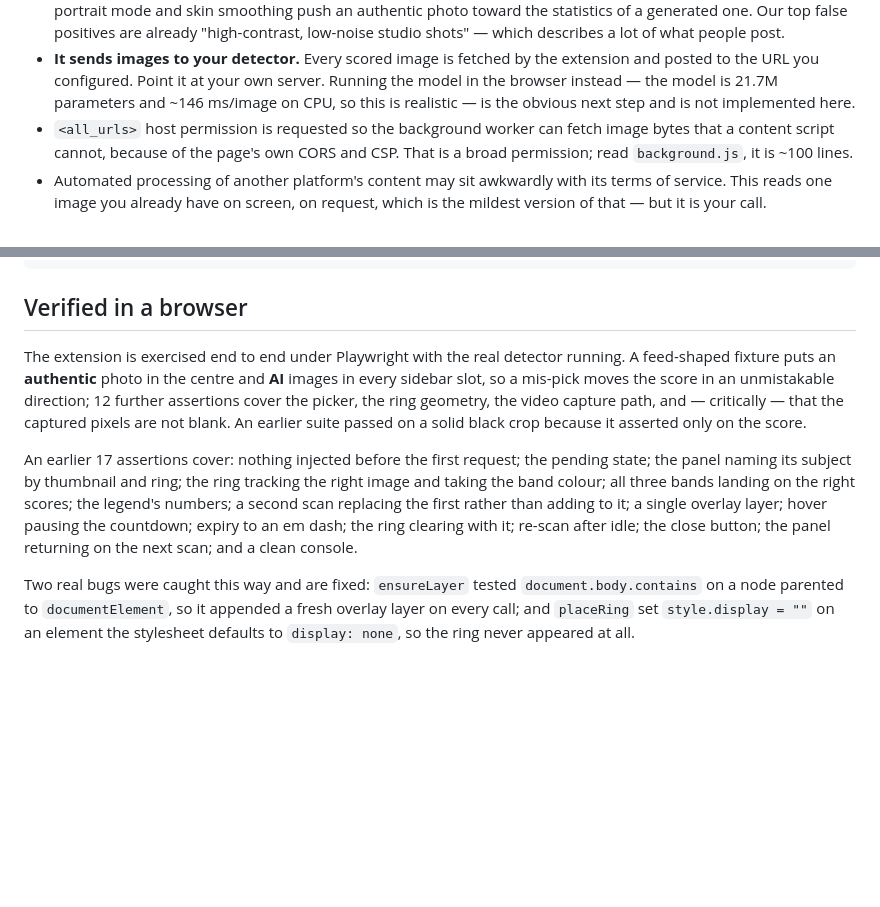
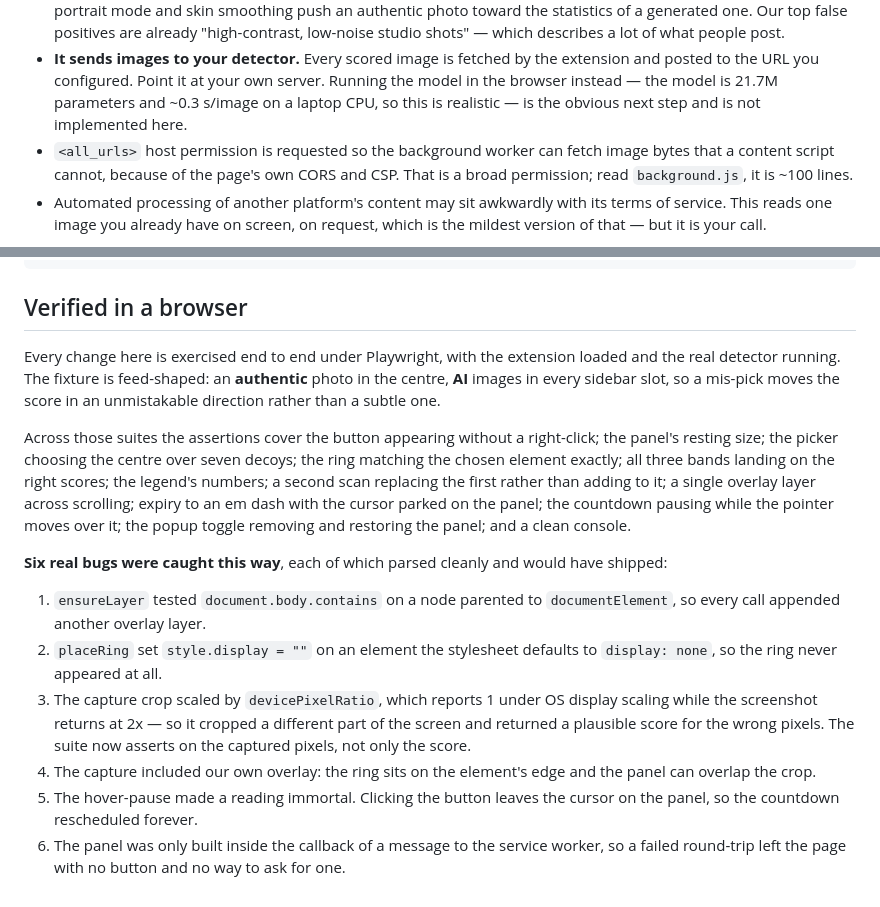
Before and after one commit to KIREETI001/TikTok-Tech-Jam-2026, a Markdown page: extension/README.md, 2 parts joined by grey strips. GitHub-like rendering; blank space fills up the shorter version.

Commit message:
docs: correct the CPU figure and refresh the extension's test record
The two READMEs disagreed about inference speed -- main said ~1 s/image,
extension/README said ~146 ms/image. Neither was measured. A judge reading
both would have found the contradiction before we did.

Measured on this machine: 273 ms for the forward pass at batch 1 on 14
threads, 520 ms end to end over demo_images/ including decode and a one-off
model load. Both files now say ~0.3 s/image, with the end-to-end figure and
the thread count stated in the main README so the number can be checked
rather than taken on faith.

The extension's "Verified in a browser" section had a newer paragraph
grafted onto an older one, leaving the sentence "An earlier 17 assertions
cover:" and a claim of two bugs found when it is now six. Rewritten as one
account, with all six listed -- every one of them parsed cleanly and would
have shipped, which is the point of running the thing in a browser at all.

Co-Authored-By: Claude Opus 5 <noreply@anthropic.com>

```diff
--- a/extension/README.md
+++ b/extension/README.md
@@ -136,8 +136,8 @@ toward generated and is not confident enough to say so.
 - **It sends images to your detector.** Every scored image is fetched by the
   extension and posted to the URL you configured. Point it at your own server.
   Running the model in the browser instead — the model is 21.7M parameters and
-  ~146 ms/image on CPU, so this is realistic — is the obvious next step and is
-  not implemented here.
+  ~0.3 s/image on a laptop CPU, so this is realistic — is the obvious next step
+  and is not implemented here.
 - `<all_urls>` host permission is requested so the background worker can fetch
   image bytes that a content script cannot, because of the page's own CORS and
   CSP. That is a broad permission; read `background.js`, it is ~100 lines.
@@ -164,24 +164,35 @@ popup.js       detector URL, AI band boundary, live health readout
 
 ## Verified in a browser
 
-The extension is exercised end to end under Playwright with the real detector
-running. A feed-shaped fixture puts an **authentic** photo in the centre and
-**AI** images in every sidebar slot, so a mis-pick moves the score in an
-unmistakable direction; 12 further assertions cover the picker, the ring
-geometry, the video capture path, and — critically — that the captured pixels
-are not blank. An earlier suite passed on a solid black crop because it asserted
-only on the score.
+Every change here is exercised end to end under Playwright, with the extension
+loaded and the real detector running. The fixture is feed-shaped: an
+**authentic** photo in the centre, **AI** images in every sidebar slot, so a
+mis-pick moves the score in an unmistakable direction rather than a subtle one.
 
-An earlier 17 assertions cover: nothing injected before the first request;
-the pending state; the panel naming its subject by thumbnail and ring; the ring
-tracking the right image and taking the band colour; all three bands landing on
-the right scores; the legend's numbers; a second scan replacing the first rather
-than adding to it; a single overlay layer; hover pausing the countdown; expiry
-to an em dash; the ring clearing with it; re-scan after idle; the close button;
-the panel returning on the next scan; and a clean console.
+Across those suites the assertions cover the button appearing without a
+right-click; the panel's resting size; the picker choosing the centre over
+seven decoys; the ring matching the chosen element exactly; all three bands
+landing on the right scores; the legend's numbers; a second scan replacing the
+first rather than adding to it; a single overlay layer across scrolling; expiry
+to an em dash with the cursor parked on the panel; the countdown pausing while
+the pointer moves over it; the popup toggle removing and restoring the panel;
+and a clean console.
 
-Two real bugs were caught this way and are fixed: `ensureLayer` tested
-`document.body.contains` on a node parented to `documentElement`, so it appended
-a fresh overlay layer on every call; and `placeRing` set `style.display = ""` on
-an element the stylesheet defaults to `display: none`, so the ring never
-appeared at all.
+**Six real bugs were caught this way**, each of which parsed cleanly and would
+have shipped:
+
+1. `ensureLayer` tested `document.body.contains` on a node parented to
+   `documentElement`, so every call appended another overlay layer.
+2. `placeRing` set `style.display = ""` on an element the stylesheet defaults to
+   `display: none`, so the ring never appeared at all.
+3. The capture crop scaled by `devicePixelRatio`, which reports 1 under OS
+   display scaling while the screenshot returns at 2x — so it cropped a
+   different part of the screen and returned a plausible score for the wrong
+   pixels. The suite now asserts on the captured pixels, not only the score.
+4. The capture included our own overlay: the ring sits on the element's edge
+   and the panel can overlap the crop.
+5. The hover-pause made a reading immortal. Clicking the button leaves the
+   cursor on the panel, so the countdown rescheduled forever.
+6. The panel was only built inside the callback of a message to the service
+   worker, so a failed round-trip left the page with no button and no way to
+   ask for one.
```
Also changed, not shown: README.md (+3 -2 lines).
